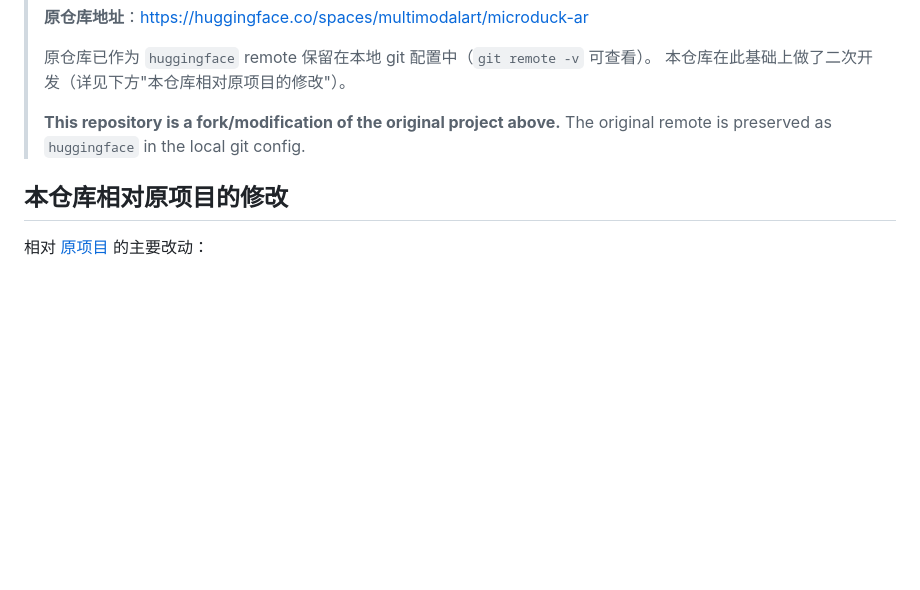
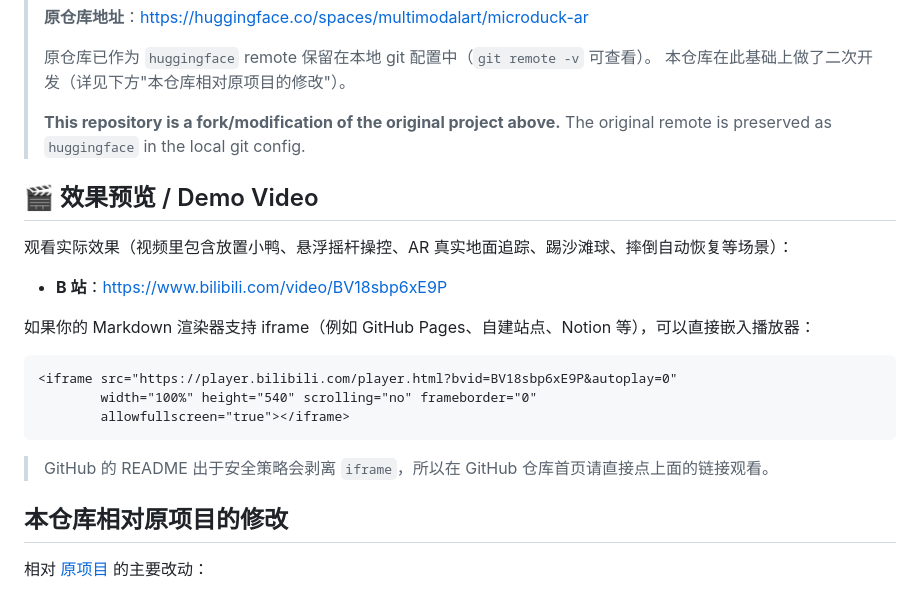
Before and after one commit to xiongy26/microduck-ar, a Markdown page: README.md, the part around the change. Rendered like a GitHub page; blank space fills up the shorter version.

Commit message:
docs: 在 README 顶部添加效果预览视频链接
新增 🎬 效果预览 / Demo Video 区块，指向 B 站视频 BV18sbp6xE9P：
- https://www.bilibili.com/video/BV18sbp6xE9P
- 同时给出可直接嵌入的 iframe 片段，方便部署到支持 iframe 的平台

Co-Authored-By: Claude Code <noreply@anthropic.com>

````diff
--- a/README.md
+++ b/README.md
@@ -11,6 +11,22 @@
 >
 > **This repository is a fork/modification of the original project above.**
 > The original remote is preserved as `huggingface` in the local git config.
+
+## 🎬 效果预览 / Demo Video
+
+观看实际效果（视频里包含放置小鸭、悬浮摇杆操控、AR 真实地面追踪、踢沙滩球、摔倒自动恢复等场景）：
+
+- **B 站**：[https://www.bilibili.com/video/BV18sbp6xE9P](https://www.bilibili.com/video/BV18sbp6xE9P?spm_id_from=333.1387.upload.video_card.click&vd_source=b0c8a11b5de94ddafb7aba6365bcceef)
+
+如果你的 Markdown 渲染器支持 iframe（例如 GitHub Pages、自建站点、Notion 等），可以直接嵌入播放器：
+
+```html
+<iframe src="https://player.bilibili.com/player.html?bvid=BV18sbp6xE9P&autoplay=0"
+        width="100%" height="540" scrolling="no" frameborder="0"
+        allowfullscreen="true"></iframe>
+```
+
+> GitHub 的 README 出于安全策略会剥离 `iframe`，所以在 GitHub 仓库首页请直接点上面的链接观看。
 
 ## 本仓库相对原项目的修改
 
````
